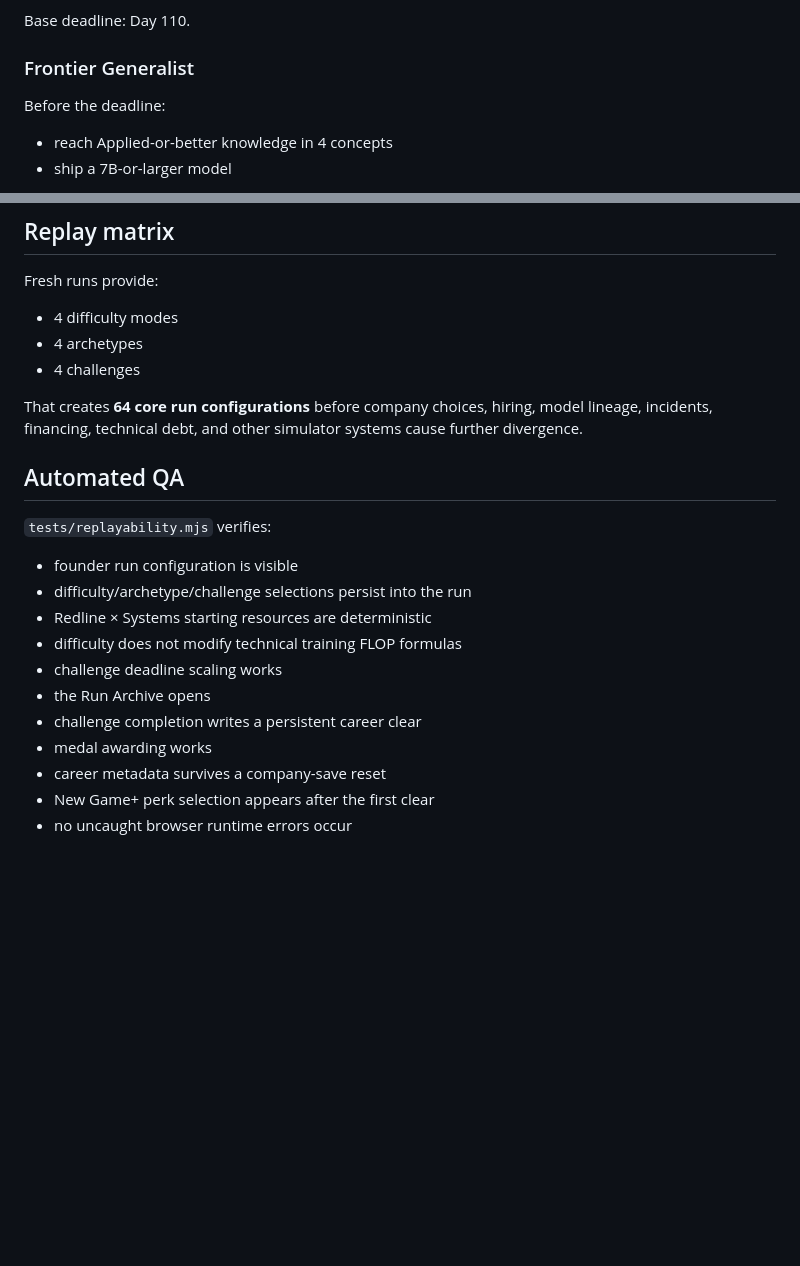
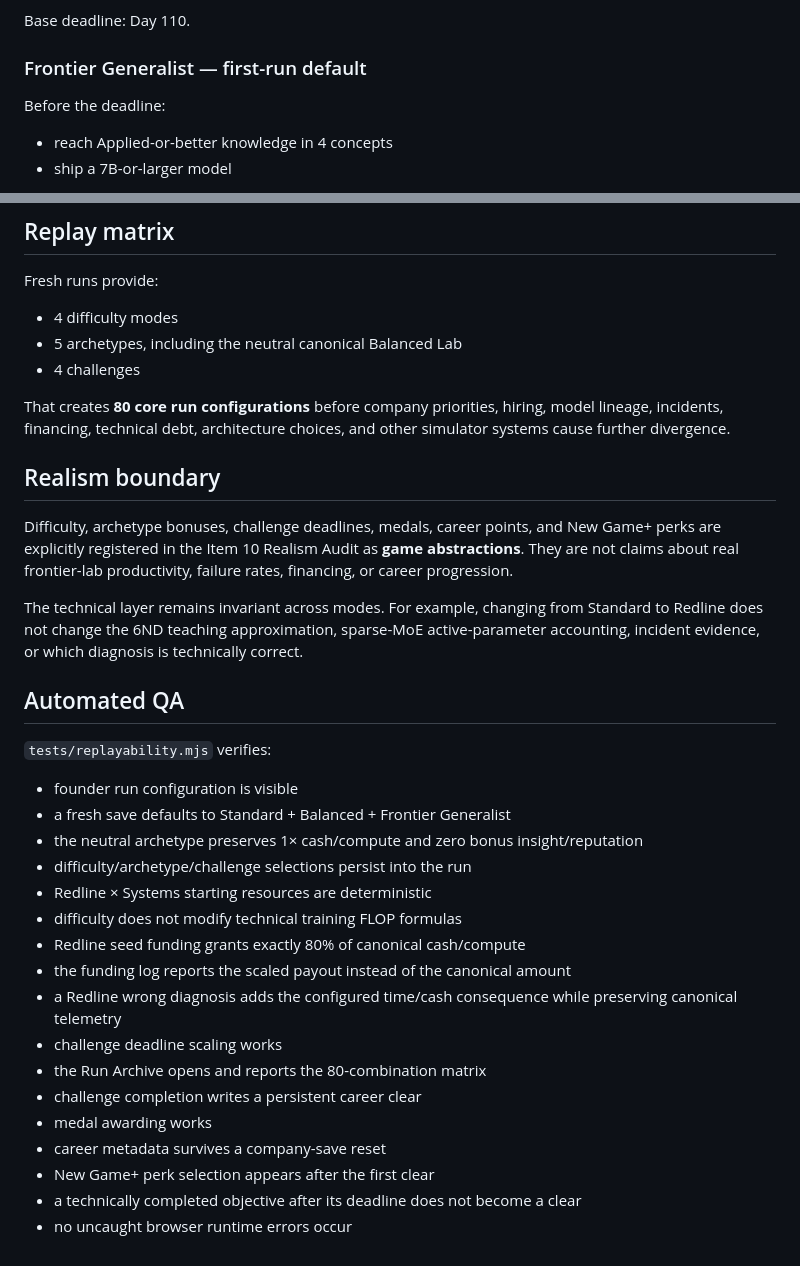
Before and after one commit to neffer77/frontier-model-simulator-rpg, a Markdown page: docs/ITEM-11-REPLAYABILITY-DIFFICULTY.md, 2 parts joined by grey strips. Rendered like a GitHub page; blank space fills up the shorter version.

Commit message:
Document canonical default and expanded replay matrix

```diff
--- a/docs/ITEM-11-REPLAYABILITY-DIFFICULTY.md
+++ b/docs/ITEM-11-REPLAYABILITY-DIFFICULTY.md
@@ -72,7 +84,7 @@ Before the deadline:
 
 Base deadline: Day 110.
 
-### Frontier Generalist
+### Frontier Generalist — first-run default
 Before the deadline:
 - reach Applied-or-better knowledge in 4 concepts
 - ship a 7B-or-larger model
@@ -136,23 +148,35 @@ The compatibility challenge is to ship a 30B-or-larger model. This lets an exist
 Fresh runs provide:
 
 - 4 difficulty modes
-- 4 archetypes
+- 5 archetypes, including the neutral canonical Balanced Lab
 - 4 challenges
 
-That creates **64 core run configurations** before company choices, hiring, model lineage, incidents, financing, technical debt, and other simulator systems cause further divergence.
+That creates **80 core run configurations** before company priorities, hiring, model lineage, incidents, financing, technical debt, architecture choices, and other simulator systems cause further divergence.
+
+## Realism boundary
+
+Difficulty, archetype bonuses, challenge deadlines, medals, career points, and New Game+ perks are explicitly registered in the Item 10 Realism Audit as **game abstractions**. They are not claims about real frontier-lab productivity, failure rates, financing, or career progression.
+
+The technical layer remains invariant across modes. For example, changing from Standard to Redline does not change the 6ND teaching approximation, sparse-MoE active-parameter accounting, incident evidence, or which diagnosis is technically correct.
 
 ## Automated QA
 
 `tests/replayability.mjs` verifies:
 
 - founder run configuration is visible
+- a fresh save defaults to Standard + Balanced + Frontier Generalist
+- the neutral archetype preserves 1× cash/compute and zero bonus insight/reputation
 - difficulty/archetype/challenge selections persist into the run
 - Redline × Systems starting resources are deterministic
 - difficulty does not modify technical training FLOP formulas
+- Redline seed funding grants exactly 80% of canonical cash/compute
+- the funding log reports the scaled payout instead of the canonical amount
+- a Redline wrong diagnosis adds the configured time/cash consequence while preserving canonical telemetry
 - challenge deadline scaling works
-- the Run Archive opens
+- the Run Archive opens and reports the 80-combination matrix
 - challenge completion writes a persistent career clear
 - medal awarding works
 - career metadata survives a company-save reset
 - New Game+ perk selection appears after the first clear
+- a technically completed objective after its deadline does not become a clear
 - no uncaught browser runtime errors occur
```
Also changed, not shown: other parts of docs/ITEM-11-REPLAYABILITY-DIFFICULTY.md (+14 -2 lines).
